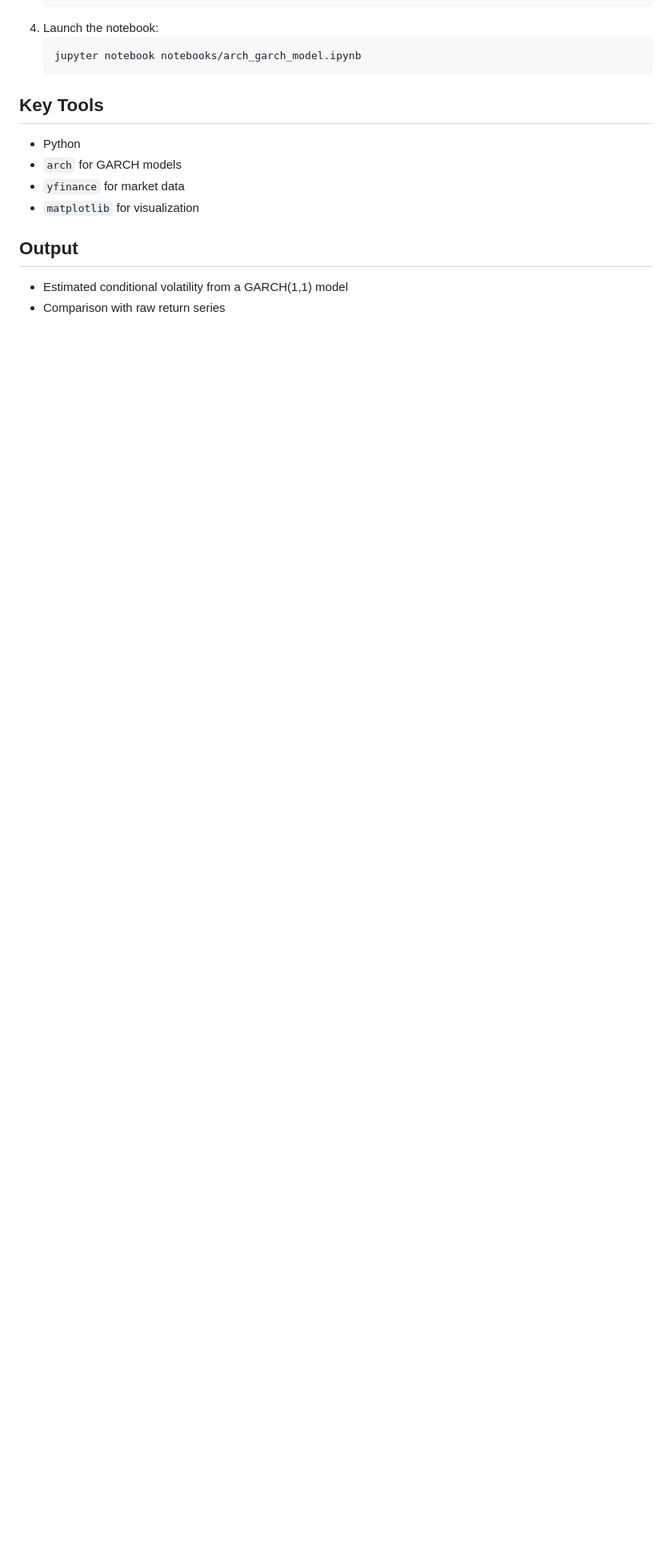
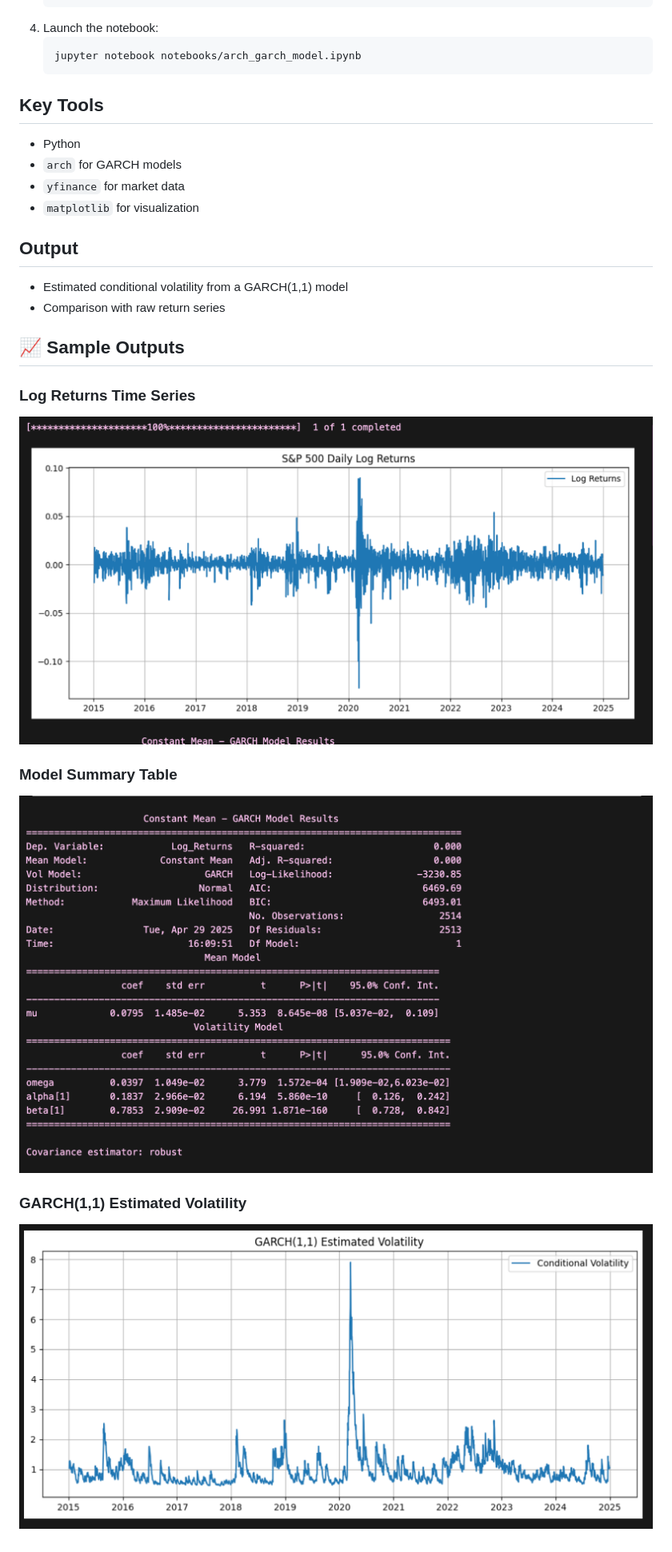
Before and after one commit to sensor-aae/Volatility-modeling, a Markdown page: README.md, the part around the change. Shown at 80% size. Rendered like a GitHub page; pictures changed too: outputs/estimated_volatility.png (added), outputs/log_returns_plot.png (added), outputs/summary_table.png (added); blank space fills up the shorter version.

Commit message:
Add output screenshots for README

```diff
--- a/README.md
+++ b/README.md
@@ -44,3 +44,15 @@ volatility-modeling/
 
 - Estimated conditional volatility from a GARCH(1,1) model
 - Comparison with raw return series
+
+
+## 📈 Sample Outputs
+
+### Log Returns Time Series
+![Log Returns](outputs/log_returns_plot.png)
+
+### Model Summary Table
+![Summary Table](outputs/summary_table.png)
+
+### GARCH(1,1) Estimated Volatility
+![Estimated Volatility](outputs/estimated_volatility.png)
```
Also changed, not shown: 1 other file.
